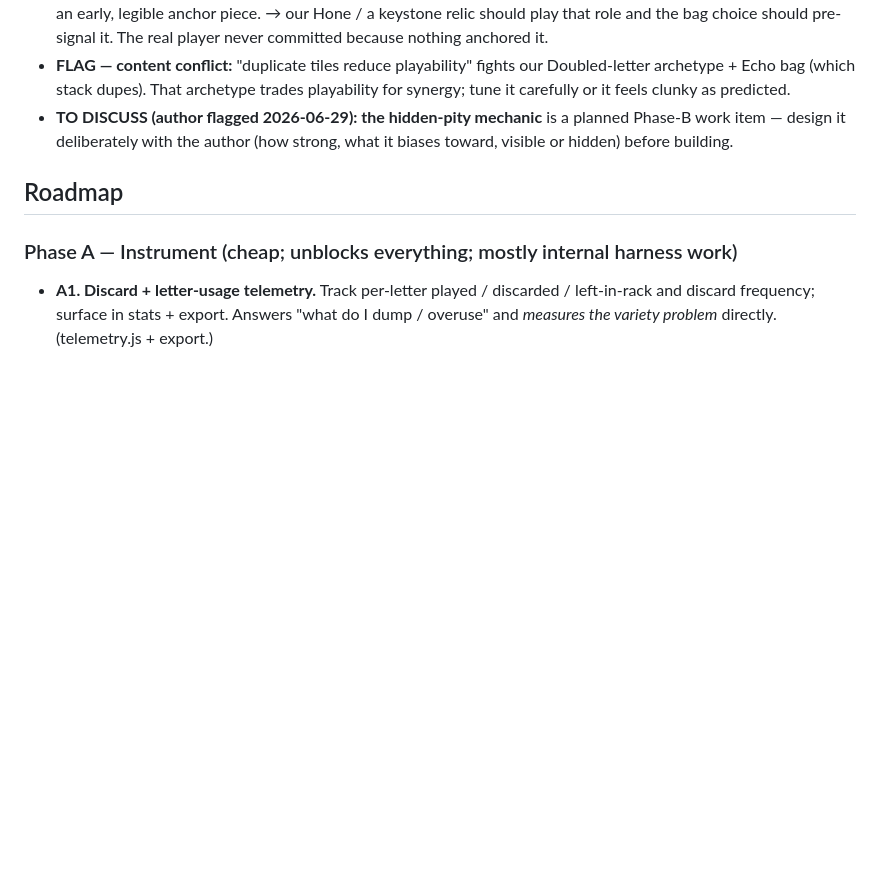
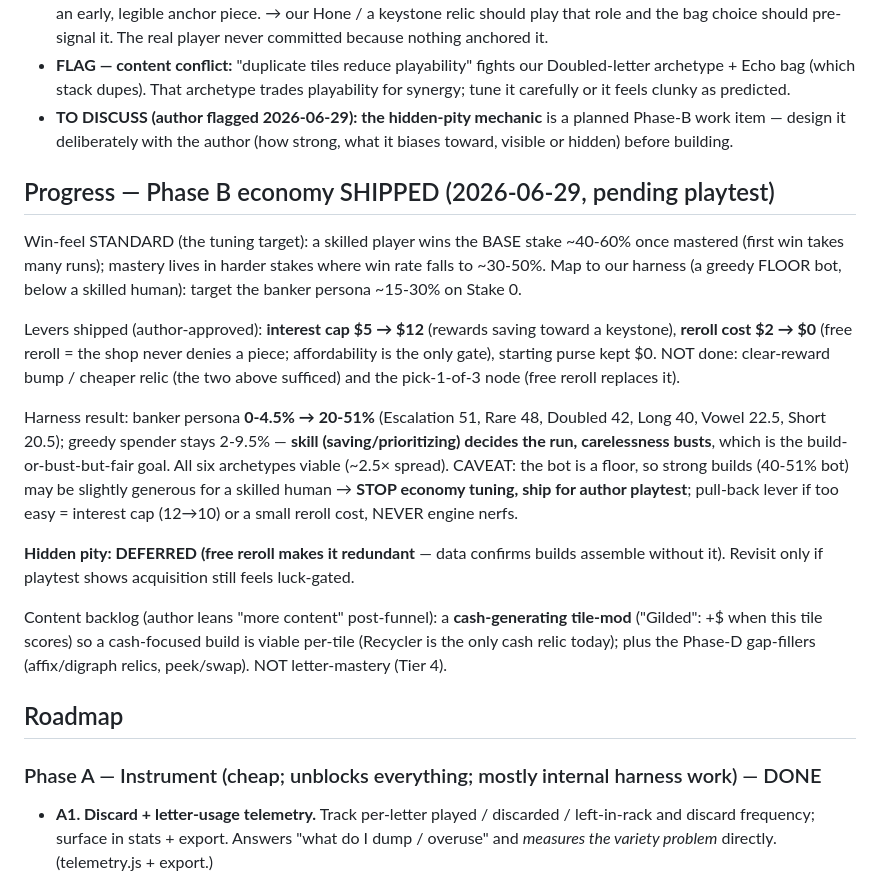
Before and after one commit to joelkhchan/letter-ride, a Markdown page: docs/2026-06-28-letter-ride-roadmap.md, the part around the change. Rendered like a GitHub page; blank space fills up the shorter version.

Commit message:
docs(roadmap): Phase B economy shipped - win-feel standard, pity deferred, cash-mod logged
Records the win-feel target (~40-60% skilled base-stake; harness floor 15-30%),
the shipped levers (interest $12 + free reroll), the harness jump (banker
0-4.5%->20-51%, skill-decides-the-run), pity deferred as redundant under free
reroll, and the cash-tile-mod content idea. Stop economy tuning -> author playtest.

Co-Authored-By: Claude Opus 4.8 <noreply@anthropic.com>

```diff
--- a/docs/2026-06-28-letter-ride-roadmap.md
+++ b/docs/2026-06-28-letter-ride-roadmap.md
@@ -111,9 +111,34 @@ auto-synthesis step was buggy — placeholder output — but the verified claim
   — design it deliberately with the author (how strong, what it biases toward, visible or hidden)
   before building.
 
+## Progress — Phase B economy SHIPPED (2026-06-29, pending playtest)
+
+Win-feel STANDARD (the tuning target): a skilled player wins the BASE stake ~40-60% once mastered
+(first win takes many runs); mastery lives in harder stakes where win rate falls to ~30-50%. Map to
+our harness (a greedy FLOOR bot, below a skilled human): target the banker persona ~15-30% on Stake 0.
+
+Levers shipped (author-approved): **interest cap $5 → $12** (rewards saving toward a keystone),
+**reroll cost $2 → $0** (free reroll = the shop never denies a piece; affordability is the only gate),
+starting purse kept $0. NOT done: clear-reward bump / cheaper relic (the two above sufficed) and the
+pick-1-of-3 node (free reroll replaces it).
+
+Harness result: banker persona **0-4.5% → 20-51%** (Escalation 51, Rare 48, Doubled 42, Long 40, Vowel
+22.5, Short 20.5); greedy spender stays 2-9.5% — **skill (saving/prioritizing) decides the run,
+carelessness busts**, which is the build-or-bust-but-fair goal. All six archetypes viable (~2.5×
+spread). CAVEAT: the bot is a floor, so strong builds (40-51% bot) may be slightly generous for a
+skilled human → **STOP economy tuning, ship for author playtest**; pull-back lever if too easy =
+interest cap (12→10) or a small reroll cost, NEVER engine nerfs.
+
+**Hidden pity: DEFERRED (free reroll makes it redundant** — data confirms builds assemble without it).
+Revisit only if playtest shows acquisition still feels luck-gated.
+
+Content backlog (author leans "more content" post-funnel): a **cash-generating tile-mod** ("Gilded":
++$ when this tile scores) so a cash-focused build is viable per-tile (Recycler is the only cash relic
+today); plus the Phase-D gap-fillers (affix/digraph relics, peek/swap). NOT letter-mastery (Tier 4).
+
 ## Roadmap
 
-### Phase A — Instrument (cheap; unblocks everything; mostly internal harness work)
+### Phase A — Instrument (cheap; unblocks everything; mostly internal harness work) — DONE
 - **A1. Discard + letter-usage telemetry.** Track per-letter played / discarded / left-in-rack and
   discard frequency; surface in stats + export. Answers "what do I dump / overuse" and *measures the
   variety problem* directly. (telemetry.js + export.)
```
